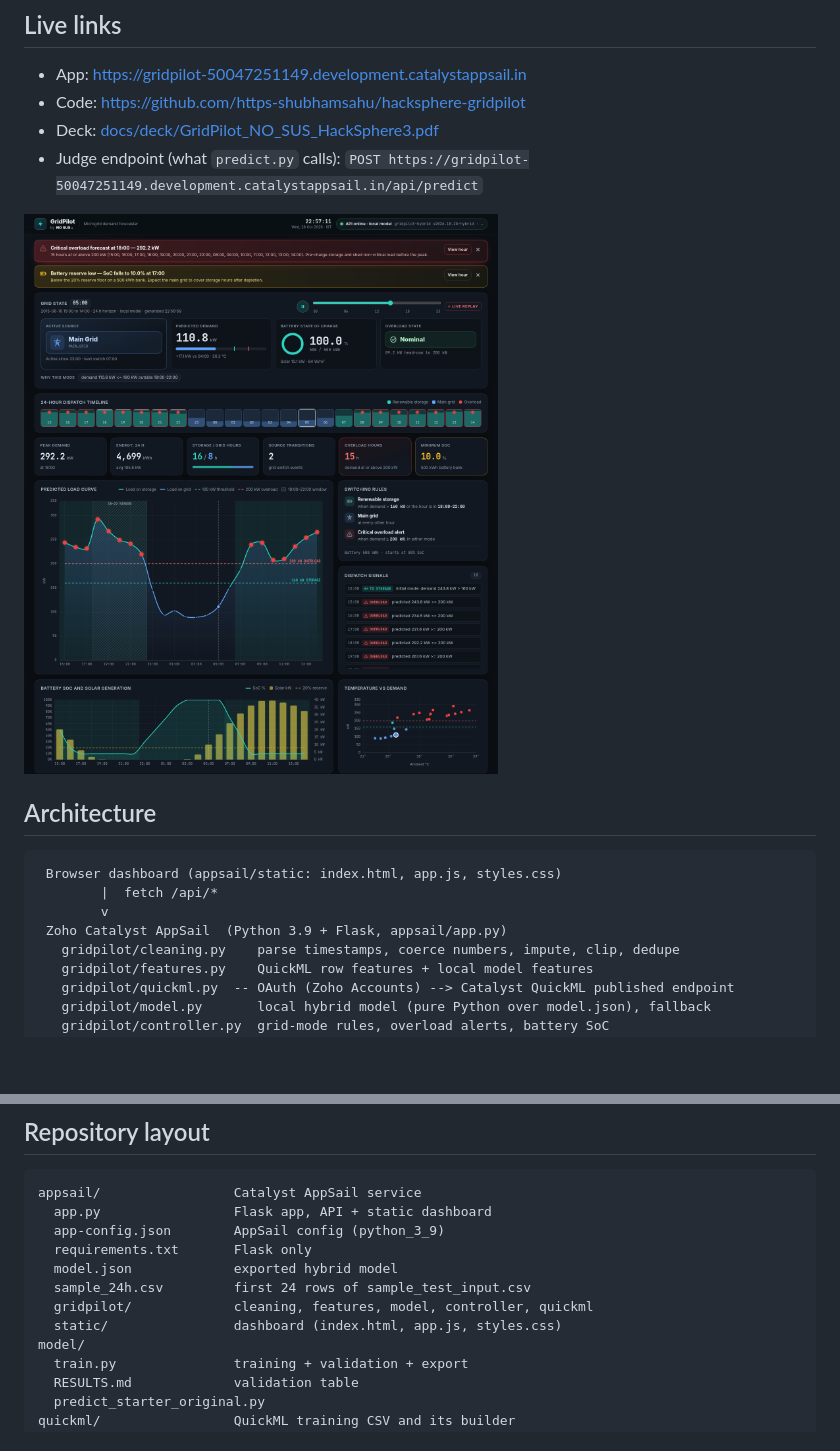
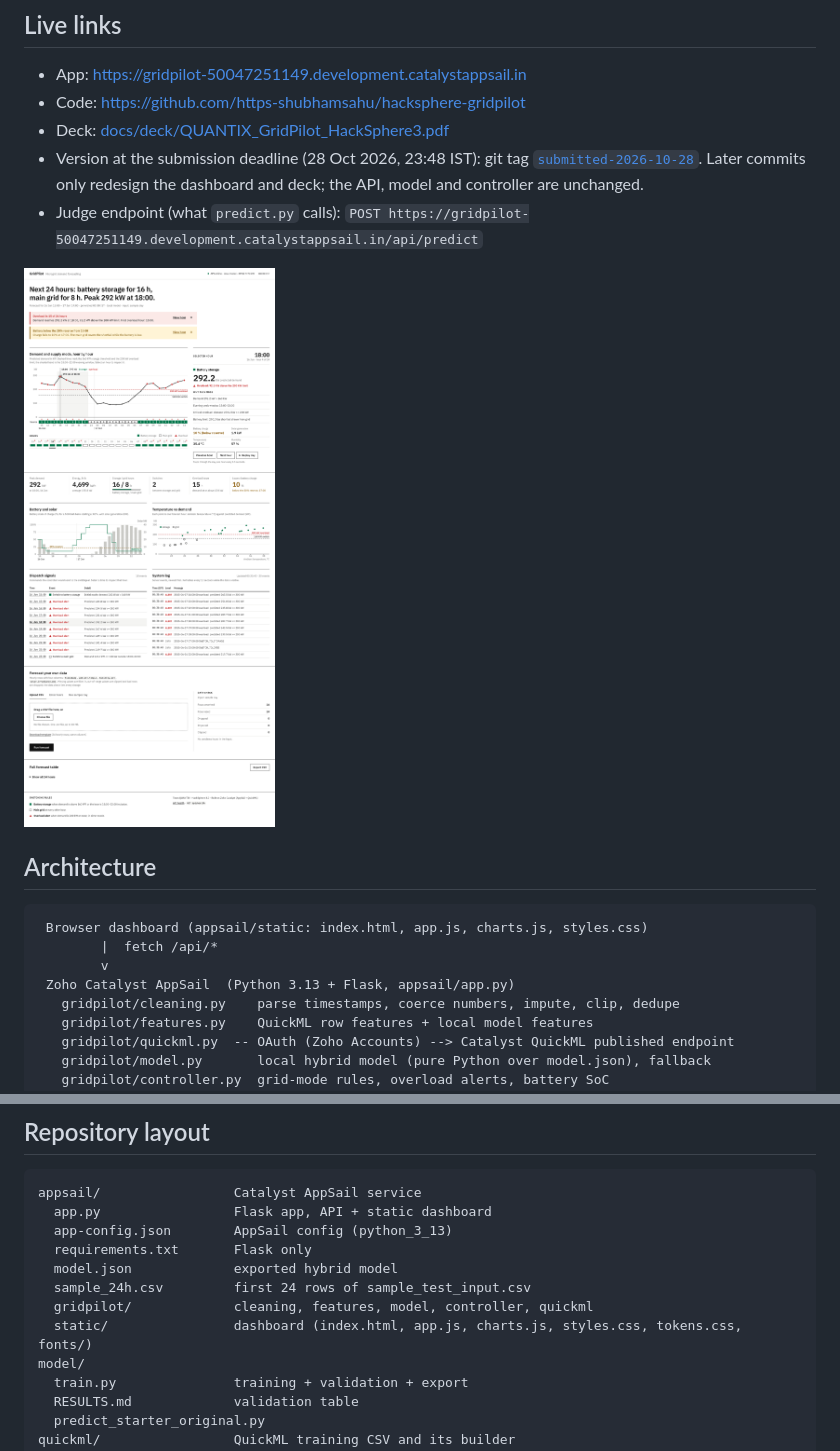
Before and after one commit to https-shubhamsahu/hacksphere-gridpilot, a Markdown page: README.md, 2 parts joined by grey strips. Rendered like a GitHub page; pictures changed too: docs/screens/dashboard-desktop.png; blank space fills up the shorter version.

````diff
--- a/README.md
+++ b/README.md
@@ -13,7 +13,8 @@ GridPilot forecasts hourly microgrid demand (kW) from weather telemetry, then de
 
 - App: https://gridpilot-50047251149.development.catalystappsail.in
 - Code: https://github.com/https-shubhamsahu/hacksphere-gridpilot
-- Deck: [docs/deck/GridPilot_NO_SUS_HackSphere3.pdf](docs/deck/GridPilot_NO_SUS_HackSphere3.pdf)
+- Deck: [docs/deck/QUANTIX_GridPilot_HackSphere3.pdf](docs/deck/QUANTIX_GridPilot_HackSphere3.pdf)
+- Version at the submission deadline (28 Oct 2026, 23:48 IST): git tag [`submitted-2026-10-28`](https://github.com/https-shubhamsahu/hacksphere-gridpilot/tree/submitted-2026-10-28). Later commits only redesign the dashboard and deck; the API, model and controller are unchanged.
 - Judge endpoint (what `predict.py` calls): `POST https://gridpilot-50047251149.development.catalystappsail.in/api/predict`
 
 ![GridPilot dashboard](docs/screens/dashboard-desktop.png)
@@ -21,10 +22,10 @@ GridPilot forecasts hourly microgrid demand (kW) from weather telemetry, then de
 ## Architecture
 
 ```
- Browser dashboard (appsail/static: index.html, app.js, styles.css)
+ Browser dashboard (appsail/static: index.html, app.js, charts.js, styles.css)
         |  fetch /api/*
         v
- Zoho Catalyst AppSail  (Python 3.9 + Flask, appsail/app.py)
+ Zoho Catalyst AppSail  (Python 3.13 + Flask, appsail/app.py)
    gridpilot/cleaning.py    parse timestamps, coerce numbers, impute, clip, dedupe
    gridpilot/features.py    QuickML row features + local model features
    gridpilot/quickml.py  -- OAuth (Zoho Accounts) --> Catalyst QuickML published endpoint
@@ -197,12 +210,12 @@ The simulation never overrides the controller rules.
 ```
 appsail/                 Catalyst AppSail service
   app.py                 Flask app, API + static dashboard
-  app-config.json        AppSail config (python_3_9)
+  app-config.json        AppSail config (python_3_13)
   requirements.txt       Flask only
   model.json             exported hybrid model
   sample_24h.csv         first 24 rows of sample_test_input.csv
   gridpilot/             cleaning, features, model, controller, quickml
-  static/                dashboard (index.html, app.js, styles.css)
+  static/                dashboard (index.html, app.js, charts.js, styles.css, tokens.css, fonts/)
 model/
   train.py               training + validation + export
   RESULTS.md             validation table
````
Also changed, not shown: other parts of README.md (+12 -0 lines), docs/screens/dashboard-mobile.png, 15 other files.
